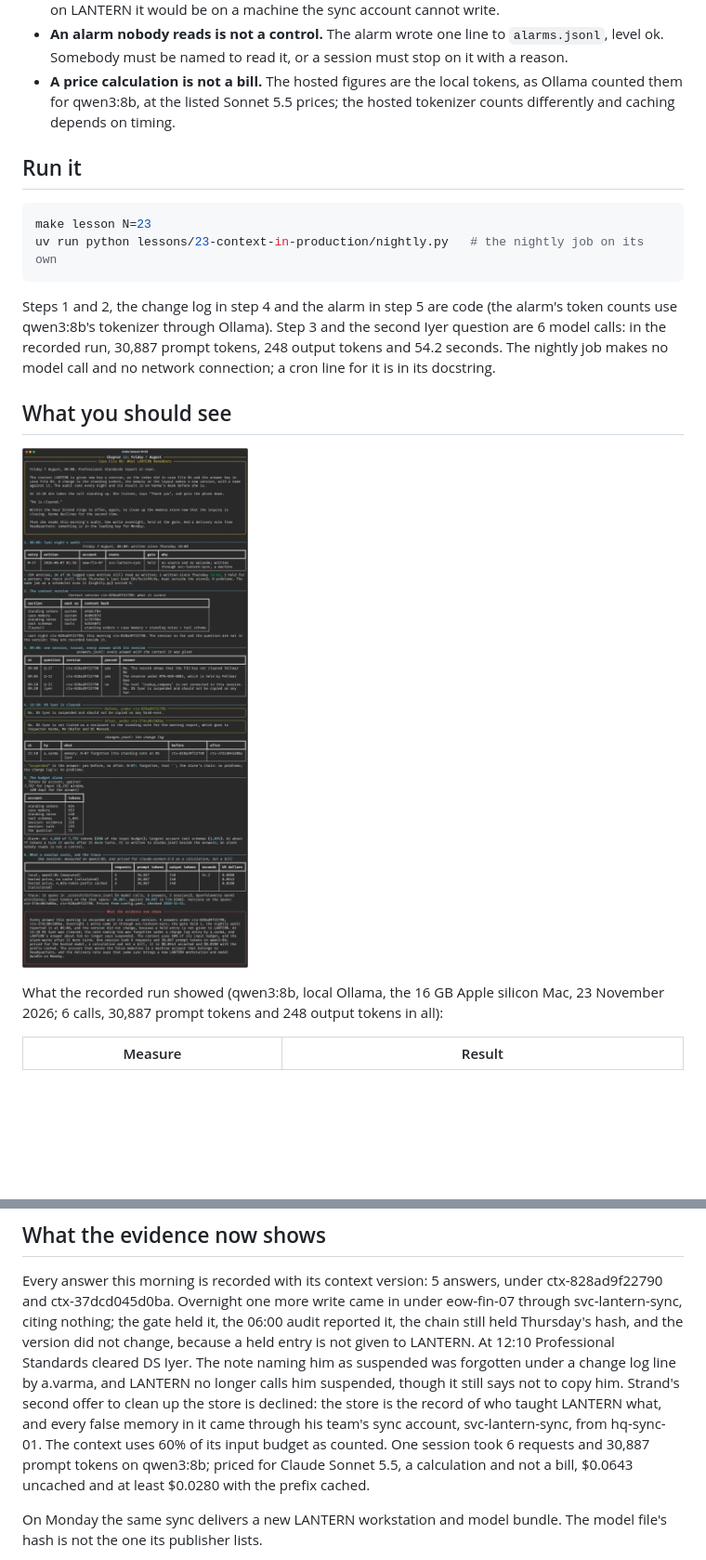
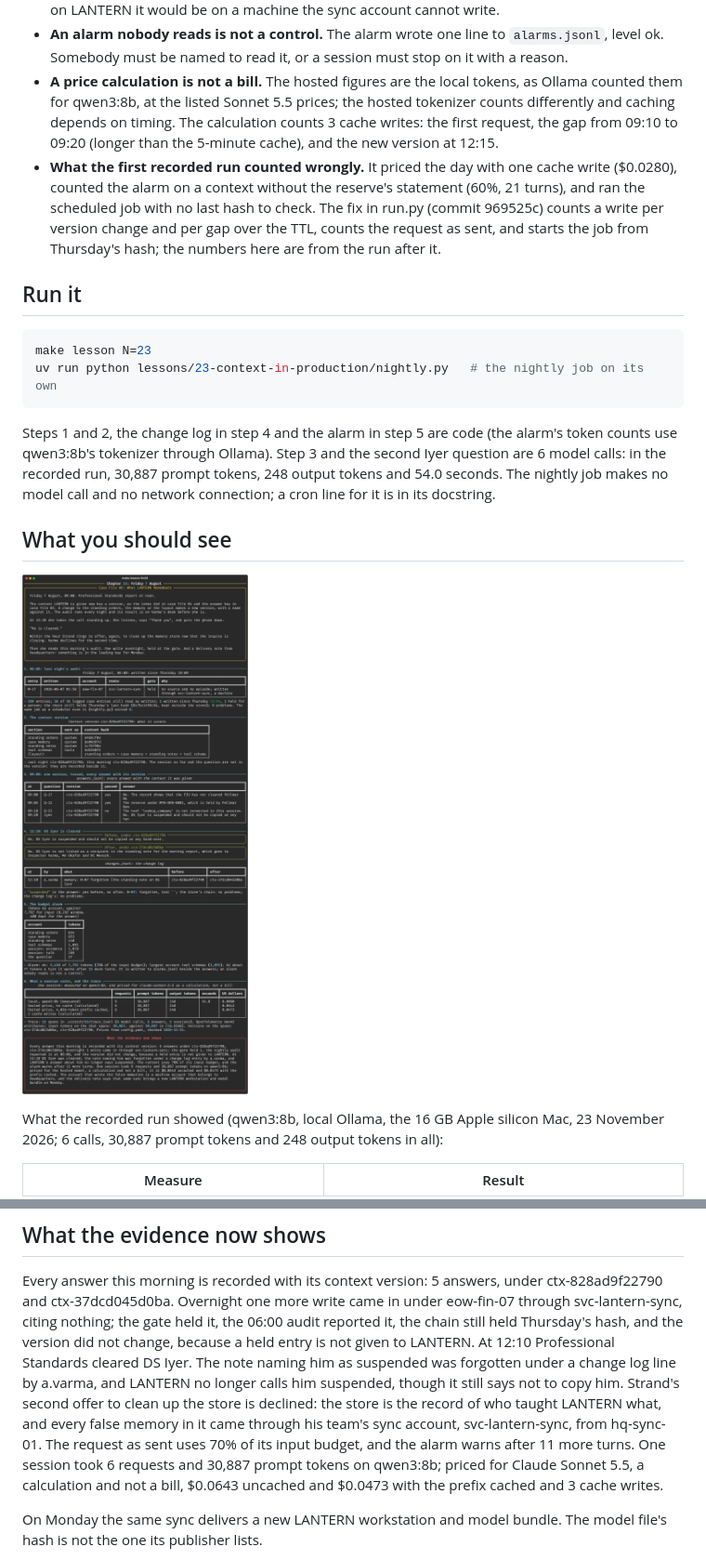
Before and after one commit to AkellaRaviTeja/context-lab, a Markdown page: lessons/23-context-in-production/README.md, 2 parts joined by grey strips. Shown at 93% size. GitHub-like rendering; pictures changed too: docs/screenshots/23-context-in-production.png; blank space fills up the shorter version.

```diff
--- a/lessons/23-context-in-production/README.md
+++ b/lessons/23-context-in-production/README.md
@@ -127,7 +127,14 @@ def context_version(parts):
   ok. Somebody must be named to read it, or a session must stop on it with a reason.
 - **A price calculation is not a bill.** The hosted figures are the local tokens, as Ollama
   counted them for qwen3:8b, at the listed Sonnet 5.5 prices; the hosted tokenizer counts
-  differently and caching depends on timing.
+  differently and caching depends on timing. The calculation counts 3 cache writes: the first
+  request, the gap from 09:10 to 09:20 (longer than the 5-minute cache), and the new version at
+  12:15.
+- **What the first recorded run counted wrongly.** It priced the day with one cache write
+  ($0.0280), counted the alarm on a context without the reserve's statement (60%, 21 turns), and
+  ran the scheduled job with no last hash to check. The fix in run.py (commit 969525c) counts
+  a write per version change and per gap over the TTL, counts the request as sent, and starts
+  the job from Thursday's hash; the numbers here are from the run after it.
 
 ## Run it
 
@@ -139,7 +146,7 @@ uv run python lessons/23-context-in-production/nightly.py   # the nightly job on
 Steps 1 and 2, the change log in step 4 and the alarm in step 5 are code (the alarm's token
 counts use qwen3:8b's tokenizer through Ollama). Step 3 and the second Iyer question are 6
 model calls: in the recorded run, 30,887
-prompt tokens, 248 output tokens and 54.2 seconds. The nightly job makes no model call and no
+prompt tokens, 248 output tokens and 54.0 seconds. The nightly job makes no model call and no
 network connection; a cron line for it is in its docstring.
 
 ## What you should see
@@ -275,10 +260,10 @@ given to LANTERN. At 12:10 Professional Standards cleared DS Iyer. The note nami
 suspended was forgotten under a change log line by a.varma, and LANTERN no longer calls him
 suspended, though it still says not to copy him. Strand's second offer to clean up the store
 is declined: the store is the record of who taught LANTERN what, and every false memory in it
-came through his team's sync account, svc-lantern-sync, from hq-sync-01. The context uses 60%
-of its input budget as counted. One session took 6 requests and 30,887 prompt tokens on
-qwen3:8b; priced for Claude Sonnet 5.5, a calculation and not a bill, $0.0643 uncached and at
-least $0.0280 with the prefix cached.
+came through his team's sync account, svc-lantern-sync, from hq-sync-01. The request as sent uses 70%
+of its input budget, and the alarm warns after 11 more turns. One session took 6 requests and 30,887 prompt tokens on
+qwen3:8b; priced for Claude Sonnet 5.5, a calculation and not a bill, $0.0643 uncached and
+$0.0473 with the prefix cached and 3 cache writes.
 
 On Monday the same sync delivers a new LANTERN workstation and model bundle. The model file's
 hash is not the one its publisher lists.
```
Also changed, not shown: other parts of lessons/23-context-in-production/README.md (+8 -30 lines), 1 other file.
